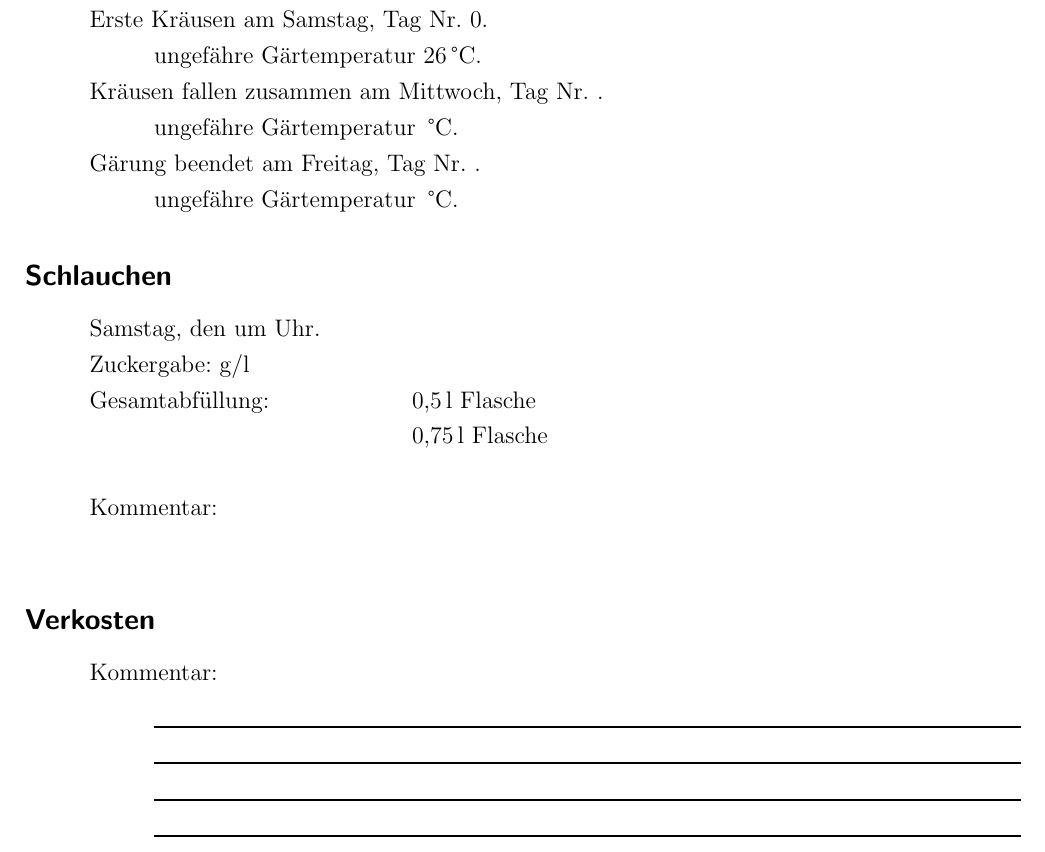
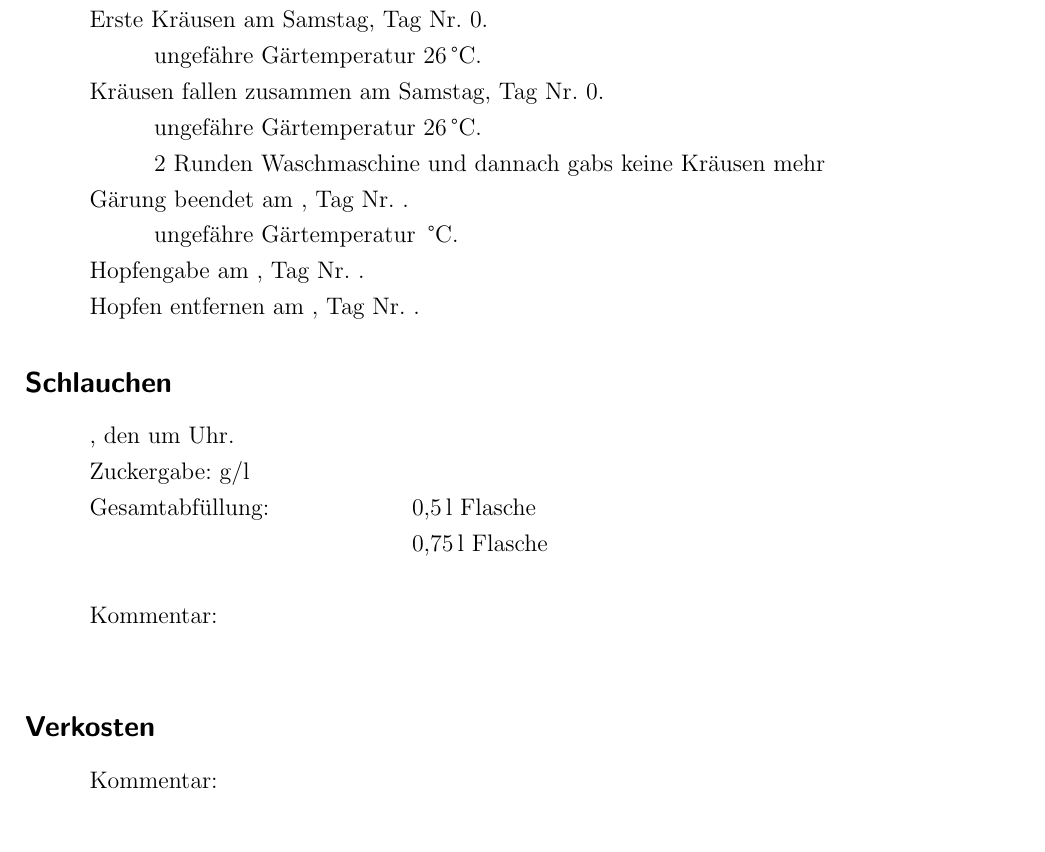
Before and after one commit to neur0nic/BierRezepte, a LaTeX document (Sudprotokoll-Hydraulik_oel.tex): part of page 2 of 2, cut so that both start at the same text. Compiled offline with pdfLaTeX.

Commit message:
weiter in der Gärung

```diff
--- a/Sudprotokoll-Hydraulik_oel.tex
+++ b/Sudprotokoll-Hydraulik_oel.tex
@@ -129,17 +129,20 @@ pdfauthor={Stephan Mertens},
 		\> \> ungefähre Gärtemperatur  21\,°C.\\
 		\> Erste Kräusen am Samstag,  Tag Nr. 0.\\
 		\> \> ungefähre Gärtemperatur 26\,°C.\\
-		\> Kräusen fallen zusammen am Mittwoch, Tag Nr. .\\
-		\> \> ungefähre Gärtemperatur \,°C.\\
-		\> Gärung beendet am Freitag, Tag Nr. .\\
-		\> \> ungefähre Gärtemperatur \,°C.
+		\> Kräusen fallen zusammen am Samstag, Tag Nr. 0.\\
+		\> \> ungefähre Gärtemperatur 26\,°C.\\
+		\> \> 2 Runden Waschmaschine und dannach gabs keine Kräusen mehr\\
+		\> Gärung beendet am \vspace{2cm}, Tag Nr. \vspace{1cm}.\\
+		\> \> ungefähre Gärtemperatur \vspace{1cm}\,°C.\\
+		\> Hopfengabe am \vspace{2cm}, Tag Nr. \vspace{1cm}.\\
+		\> Hopfen entfernen am \vspace{2cm}, Tag Nr. \vspace{1cm}.
 	\end{tabbing}
 %
 \subsection*{Schlauchen}
 	\begin{tabbing}
 		\hspace{1cm} \= \hspace{1cm} \= \hspace{1cm} \= \hspace{1cm} \= \hspace{1cm} \= \hspace{1cm} \= \hspace{1cm} \= \hspace{1cm} \= \kill
-		\> Samstag, den  um  Uhr.\\
-		\> Zuckergabe:  g/l\\
+		\> \vspace{2cm}, den  \vspace{2cm} um \vspace{1cm} Uhr.\\
+		\> Zuckergabe:  \vspace{1cm}g/l\\
 		\> Gesamtabfüllung: \> \> \> \>  \> 0,5\,l Flasche\\
 		\> \> \> \> \>  \> 0,75\,l Flasche\\
 		\\
@@ -151,8 +154,5 @@ pdfauthor={Stephan Mertens},
 	\hspace{1cm} \= \hspace{1cm} \= \hspace{1cm} \= \hspace{1cm} \= \hspace{1cm} \= \hspace{1cm} \= \hspace{1cm} \= \hspace{1cm} \= \kill
 	\> Kommentar: \>\>\> \\
 	\> \>  \rule[-0.2cm]{15.3cm}{1pt}\\
-	\> \>  \rule[-0.2cm]{15.3cm}{1pt}\\
-	\> \>  \rule[-0.2cm]{15.3cm}{1pt}\\
-	\> \>  \rule[-0.2cm]{15.3cm}{1pt}
 \end{tabbing}}
 \end{document}
```
Also changed, not shown: Sudprotokoll-Hydraulik_oel.pdf.
